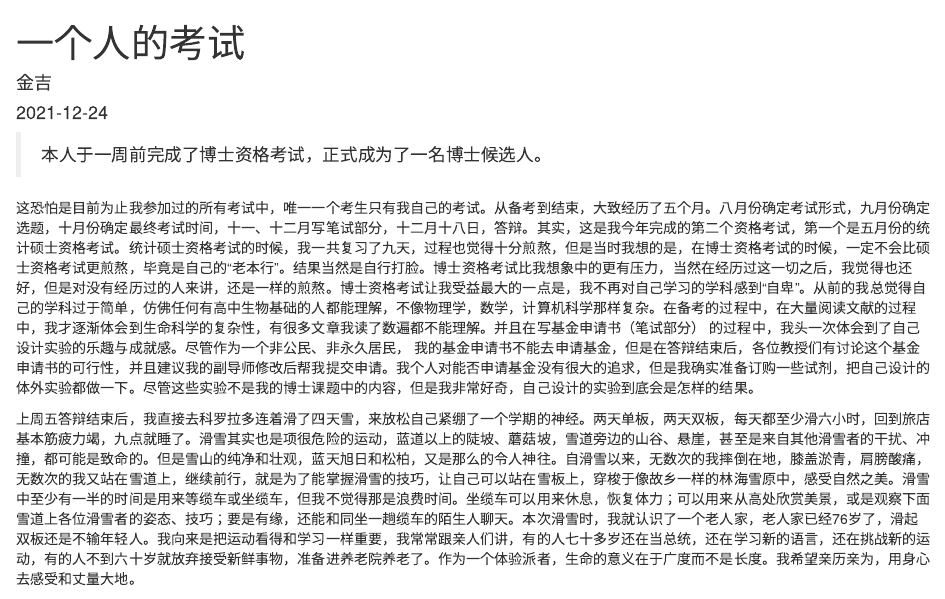
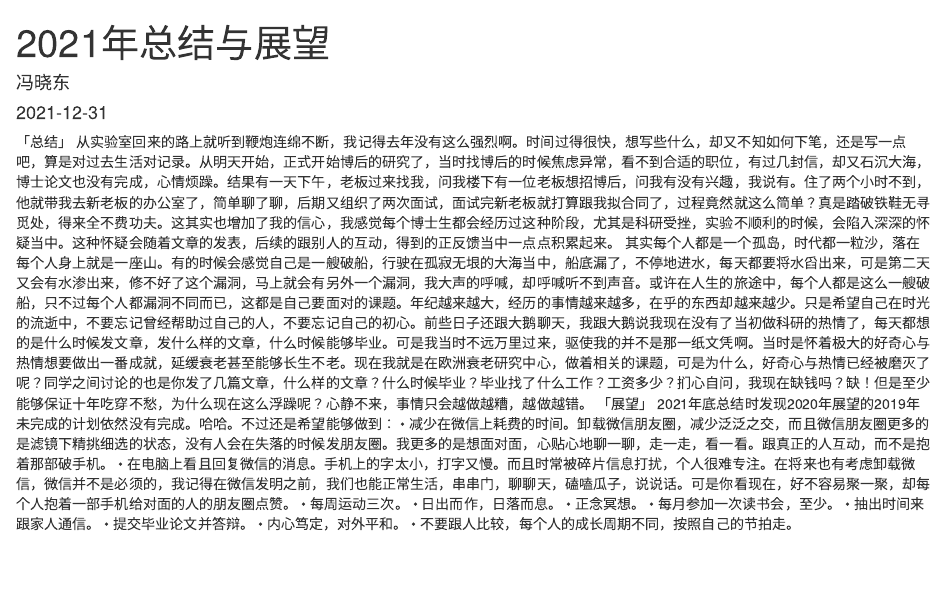
Before and after one commit to xiaodfeng/netlify, an R Markdown document (content/cn/2021-12-23-/index.Rmd): the page in a window 1100 px wide, from its top. Rendered offline with R 4.5, knitr and Pandoc, with nearby package versions.

Commit message:
Update notes

```diff
--- a/content/cn/2021-12-23-/index.Rmd
+++ b/content/cn/2021-12-23-/index.Rmd
@@ -1,19 +1,25 @@
 ---
-title: 一个人的考试
-author: 金吉
-date: '2021-12-24'
+title: 2021年总结与展望
+author: 冯晓东
+date: '2021-12-31'
 slug: ''
 categories: []
 tags: []
 ---
 
 
-> 本人于一周前完成了博士资格考试，正式成为了一名博士候选人。
-
-这恐怕是目前为止我参加过的所有考试中，唯一一个考生只有我自己的考试。从备考到结束，大致经历了五个月。八月份确定考试形式，九月份确定选题，十月份确定最终考试时间，十一、十二月写笔试部分，十二月十八日，答辩。其实，这是我今年完成的第二个资格考试，第一个是五月份的统计硕士资格考试。统计硕士资格考试的时候，我一共复习了九天，过程也觉得十分煎熬，但是当时我想的是，在博士资格考试的时候，一定不会比硕士资格考试更煎熬，毕竟是自己的“老本行”。结果当然是自行打脸。博士资格考试比我想象中的更有压力，当然在经历过这一切之后，我觉得也还好，但是对没有经历过的人来讲，还是一样的煎熬。博士资格考试让我受益最大的一点是，我不再对自己学习的学科感到“自卑”。从前的我总觉得自己的学科过于简单，仿佛任何有高中生物基础的人都能理解，不像物理学，数学，计算机科学那样复杂。在备考的过程中，在大量阅读文献的过程中，我才逐渐体会到生命科学的复杂性，有很多文章我读了数遍都不能理解。并且在写基金申请书（笔试部分） 的过程中，我头一次体会到了自己设计实验的乐趣与成就感。尽管作为一个非公民、非永久居民， 我的基金申请书不能去申请基金，但是在答辩结束后，各位教授们有讨论这个基金申请书的可行性，并且建议我的副导师修改后帮我提交申请。我个人对能否申请基金没有很大的追求，但是我确实准备订购一些试剂，把自己设计的体外实验都做一下。尽管这些实验不是我的博士课题中的内容，但是我非常好奇，自己设计的实验到底会是怎样的结果。
-
-上周五答辩结束后，我直接去科罗拉多连着滑了四天雪，来放松自己紧绷了一个学期的神经。两天单板，两天双板，每天都至少滑六小时，回到旅店基本筋疲力竭，九点就睡了。滑雪其实也是项很危险的运动，蓝道以上的陡坡、蘑菇坡，雪道旁边的山谷、悬崖，甚至是来自其他滑雪者的干扰、冲撞，都可能是致命的。但是雪山的纯净和壮观，蓝天旭日和松柏，又是那么的令人神往。自滑雪以来，无数次的我摔倒在地，膝盖淤青，肩膀酸痛，无数次的我又站在雪道上，继续前行，就是为了能掌握滑雪的技巧，让自己可以站在雪板上，穿梭于像故乡一样的林海雪原中，感受自然之美。滑雪中至少有一半的时间是用来等缆车或坐缆车，但我不觉得那是浪费时间。坐缆车可以用来休息，恢复体力；可以用来从高处欣赏美景，或是观察下面雪道上各位滑雪者的姿态、技巧；要是有缘，还能和同坐一趟缆车的陌生人聊天。本次滑雪时，我就认识了一个老人家，老人家已经76岁了，滑起双板还是不输年轻人。我向来是把运动看得和学习一样重要，我常常跟亲人们讲，有的人七十多岁还在当总统，还在学习新的语言，还在挑战新的运动，有的人不到六十岁就放弃接受新鲜事物，准备进养老院养老了。作为一个体验派者，生命的意义在于广度而不是长度。我希望亲历亲为，用身心去感受和丈量大地。
-
-![](https://raw.githubusercontent.com/JinjiPang/jinji/main/pictures/snowboard.jpg)
-
-![](https://raw.githubusercontent.com/JinjiPang/jinji/main/content/cn/2021-12-23-/images/ski.jpg)
+「总结」
+从实验室回来的路上就听到鞭炮连绵不断，我记得去年没有这么强烈啊。时间过得很快，想写些什么，却又不知如何下笔，还是写一点吧，算是对过去生活对记录。从明天开始，正式开始博后的研究了，当时找博后的时候焦虑异常，看不到合适的职位，有过几封信，却又石沉大海，博士论文也没有完成，心情烦躁。结果有一天下午，老板过来找我，问我楼下有一位老板想招博后，问我有没有兴趣，我说有。住了两个小时不到，他就带我去新老板的办公室了，简单聊了聊，后期又组织了两次面试，面试完新老板就打算跟我拟合同了，过程竟然就这么简单？真是踏破铁鞋无寻觅处，得来全不费功夫。这其实也增加了我的信心，我感觉每个博士生都会经历过这种阶段，尤其是科研受挫，实验不顺利的时候，会陷入深深的怀疑当中。这种怀疑会随着文章的发表，后续的跟别人的互动，得到的正反馈当中一点点积累起来。
+其实每个人都是一个孤岛，时代都一粒沙，落在每个人身上就是一座山。有的时候会感觉自己是一艘破船，行驶在孤寂无垠的大海当中，船底漏了，不停地进水，每天都要将水舀出来，可是第二天又会有水渗出来，修不好了这个漏洞，马上就会有另外一个漏洞，我大声的呼喊，却呼喊听不到声音。或许在人生的旅途中，每个人都是这么一艘破船，只不过每个人都漏洞不同而已，这都是自己要面对的课题。年纪越来越大，经历的事情越来越多，在乎的东西却越来越少。只是希望自己在时光的流逝中，不要忘记曾经帮助过自己的人，不要忘记自己的初心。前些日子还跟大鹅聊天，我跟大鹅说我现在没有了当初做科研的热情了，每天都想的是什么时候发文章，发什么样的文章，什么时候能够毕业。可是我当时不远万里过来，驱使我的并不是那一纸文凭啊。当时是怀着极大的好奇心与热情想要做出一番成就，延缓衰老甚至能够长生不老。现在我就是在欧洲衰老研究中心，做着相关的课题，可是为什么，好奇心与热情已经被磨灭了呢？同学之间讨论的也是你发了几篇文章，什么样的文章？什么时候毕业？毕业找了什么工作？工资多少？扪心自问，我现在缺钱吗？缺！但是至少能够保证十年吃穿不愁，为什么现在这么浮躁呢？心静不来，事情只会越做越糟，越做越错。
+「展望」
+2021年底总结时发现2020年展望的2019年未完成的计划依然没有完成。哈哈。不过还是希望能够做到：
+	• 减少在微信上耗费的时间。卸载微信朋友圈，减少泛泛之交，而且微信朋友圈更多的是滤镜下精挑细选的状态，没有人会在失落的时候发朋友圈。我更多的是想面对面，心贴心地聊一聊，走一走，看一看。跟真正的人互动，而不是抱着那部破手机。
+	• 在电脑上看且回复微信的消息。手机上的字太小，打字又慢。而且时常被碎片信息打扰，个人很难专注。在将来也有考虑卸载微信，微信并不是必须的，我记得在微信发明之前，我们也能正常生活，串串门，聊聊天，磕嗑瓜子，说说话。可是你看现在，好不容易聚一聚，却每个人抱着一部手机给对面的人的朋友圈点赞。
+	• 每周运动三次。
+	• 日出而作，日落而息。
+	• 正念冥想。
+	• 每月参加一次读书会，至少。
+	• 抽出时间来跟家人通信。
+	• 提交毕业论文并答辩。
+	• 内心笃定，对外平和。
+	• 不要跟人比较，每个人的成长周期不同，按照自己的节拍走。
```
